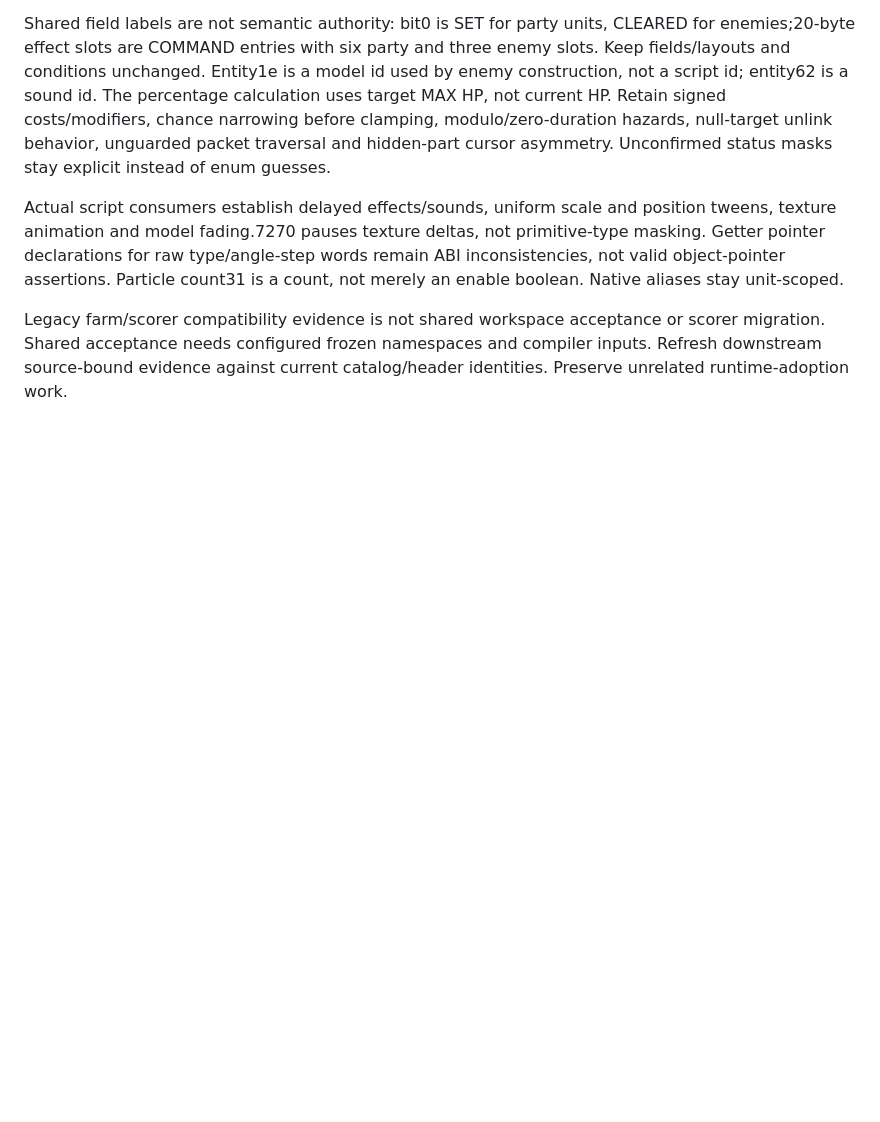
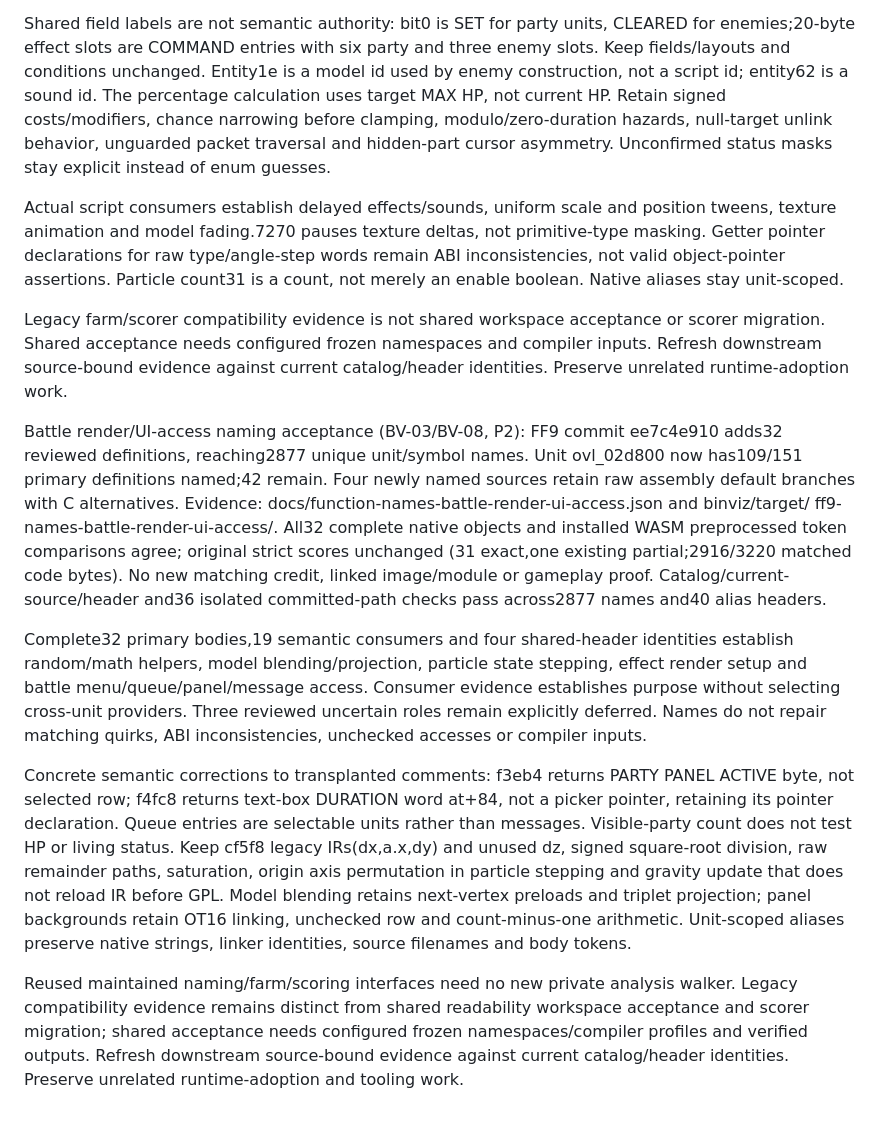
Before and after one commit to trevor-e/binviz, a Markdown page: docs/decompilation-tooling-spec.md, the part around the change. Drawn GitHub-style; blank space fills up the shorter version.

Commit message:
Document battle render and UI access naming acceptance

```diff
--- a/docs/decompilation-tooling-spec.md
+++ b/docs/decompilation-tooling-spec.md
@@ -1991,3 +1991,39 @@ Legacy farm/scorer compatibility evidence is not shared workspace acceptance
 or scorer migration. Shared acceptance needs configured frozen namespaces and
 compiler inputs. Refresh downstream source-bound evidence against current
 catalog/header identities. Preserve unrelated runtime-adoption work.
+
+Battle render/UI-access naming acceptance (BV-03/BV-08, P2): FF9 commit
+ee7c4e910 adds32 reviewed definitions, reaching2877 unique unit/symbol names.
+Unit ovl_02d800 now has109/151 primary definitions named;42 remain. Four newly
+named sources retain raw assembly default branches with C alternatives.
+Evidence: docs/function-names-battle-render-ui-access.json and binviz/target/
+ff9-names-battle-render-ui-access/. All32 complete native objects and installed
+WASM preprocessed token comparisons agree; original strict scores unchanged
+(31 exact,one existing partial;2916/3220 matched code bytes). No new matching
+credit, linked image/module or gameplay proof. Catalog/current-source/header
+and36 isolated committed-path checks pass across2877 names and40 alias headers.
+
+Complete32 primary bodies,19 semantic consumers and four shared-header
+identities establish random/math helpers, model blending/projection, particle
+state stepping, effect render setup and battle menu/queue/panel/message access.
+Consumer evidence establishes purpose without selecting cross-unit providers.
+Three reviewed uncertain roles remain explicitly deferred. Names do not repair
+matching quirks, ABI inconsistencies, unchecked accesses or compiler inputs.
+
+Concrete semantic corrections to transplanted comments: f3eb4 returns PARTY
+PANEL ACTIVE byte, not selected row; f4fc8 returns text-box DURATION word at+84,
+not a picker pointer, retaining its pointer declaration. Queue entries are
+selectable units rather than messages. Visible-party count does not test HP or
+living status. Keep cf5f8 legacy IRs(dx,a.x,dy) and unused dz, signed square-root
+division, raw remainder paths, saturation, origin axis permutation in particle
+stepping and gravity update that does not reload IR before GPL. Model blending
+retains next-vertex preloads and triplet projection; panel backgrounds retain
+OT16 linking, unchecked row and count-minus-one arithmetic. Unit-scoped aliases
+preserve native strings, linker identities, source filenames and body tokens.
+
+Reused maintained naming/farm/scoring interfaces need no new private analysis
+walker. Legacy compatibility evidence remains distinct from shared readability
+workspace acceptance and scorer migration; shared acceptance needs configured
+frozen namespaces/compiler profiles and verified outputs. Refresh downstream
+source-bound evidence against current catalog/header identities. Preserve
+unrelated runtime-adoption and tooling work.
```
